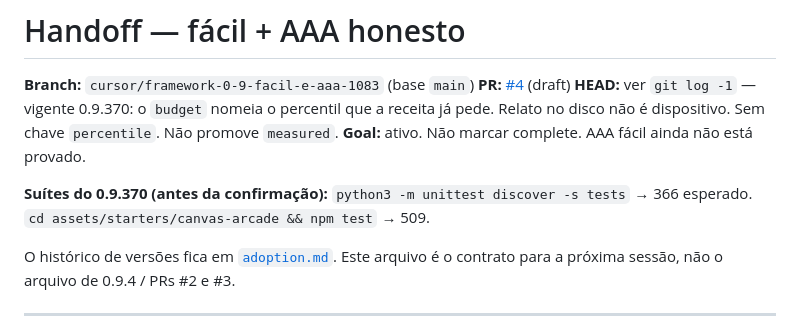
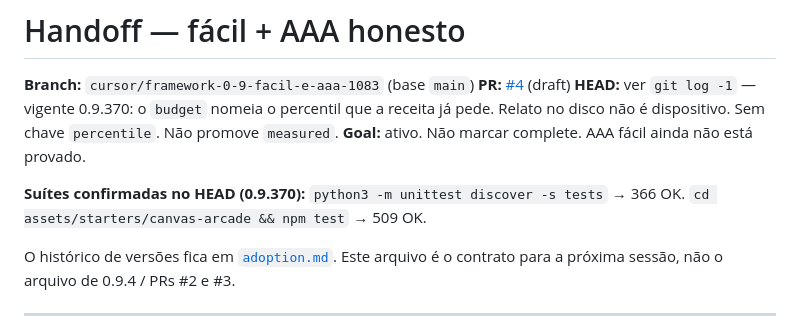
Before and after one commit to oalanicolas/alanstudio-framework, a Markdown page: HANDOFF.md, the part around the change. Drawn GitHub-style.

Commit message:
Confirma 366 testes do harness e 509 do starter no 0.9.370
Co-authored-by: Alan Nicolas <oalanicolas@users.noreply.github.com>

```diff
--- a/HANDOFF.md
+++ b/HANDOFF.md
@@ -5,8 +5,8 @@
 **HEAD:** ver `git log -1` — vigente 0.9.370: o `budget` nomeia o percentil que a receita já pede. Relato no disco não é dispositivo. Sem chave `percentile`. Não promove `measured`.
 **Goal:** ativo. Não marcar complete. AAA fácil ainda não está provado.
 
-**Suítes do 0.9.370 (antes da confirmação):** `python3 -m unittest discover -s tests` → 366 esperado.
-`cd assets/starters/canvas-arcade && npm test` → 509.
+**Suítes confirmadas no HEAD (0.9.370):** `python3 -m unittest discover -s tests` → 366 OK.
+`cd assets/starters/canvas-arcade && npm test` → 509 OK.
 
 O histórico de versões fica em [`adoption.md`](adoption.md). Este arquivo
 é o contrato para a próxima sessão, não o arquivo de 0.9.4 / PRs #2 e #3.
```
